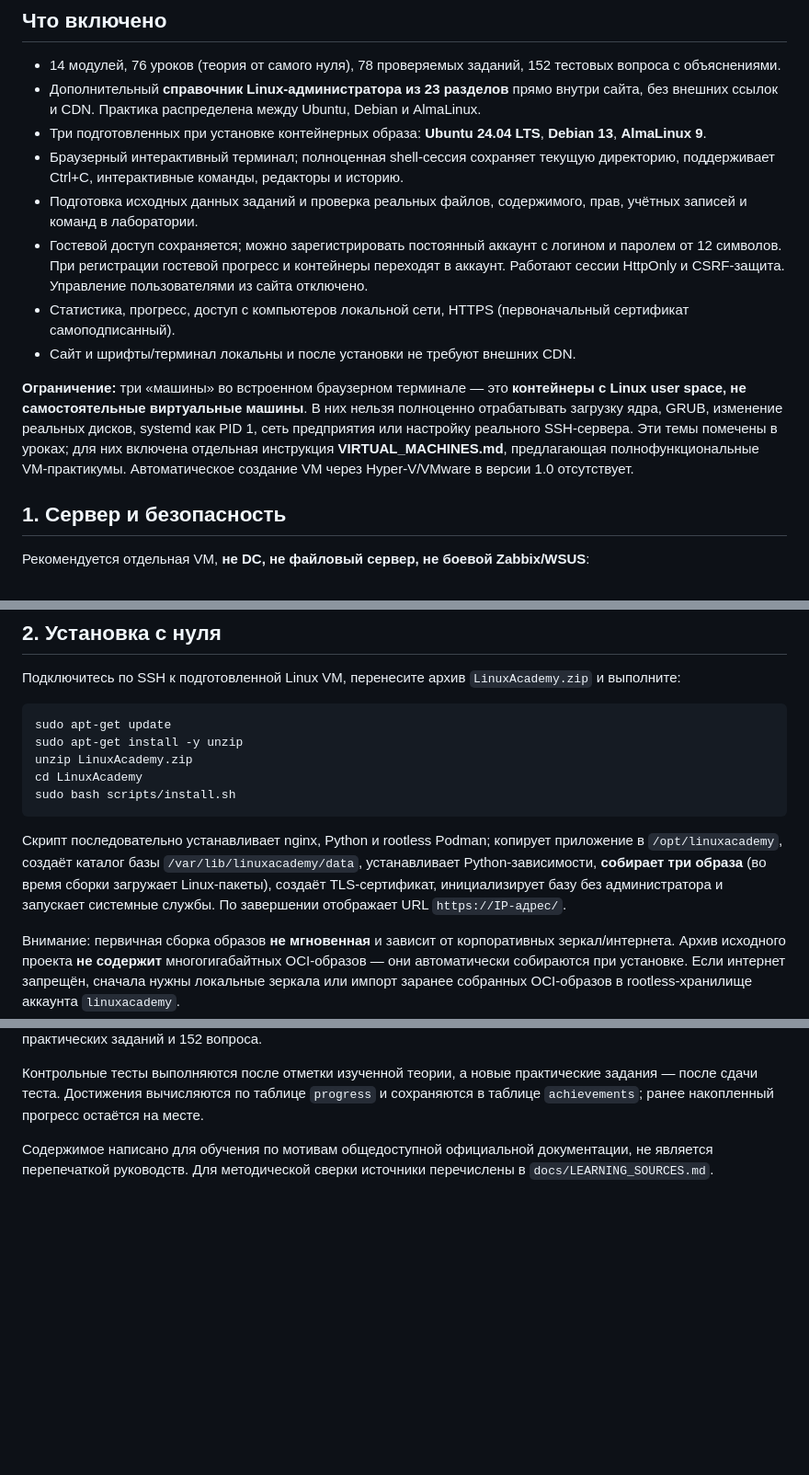
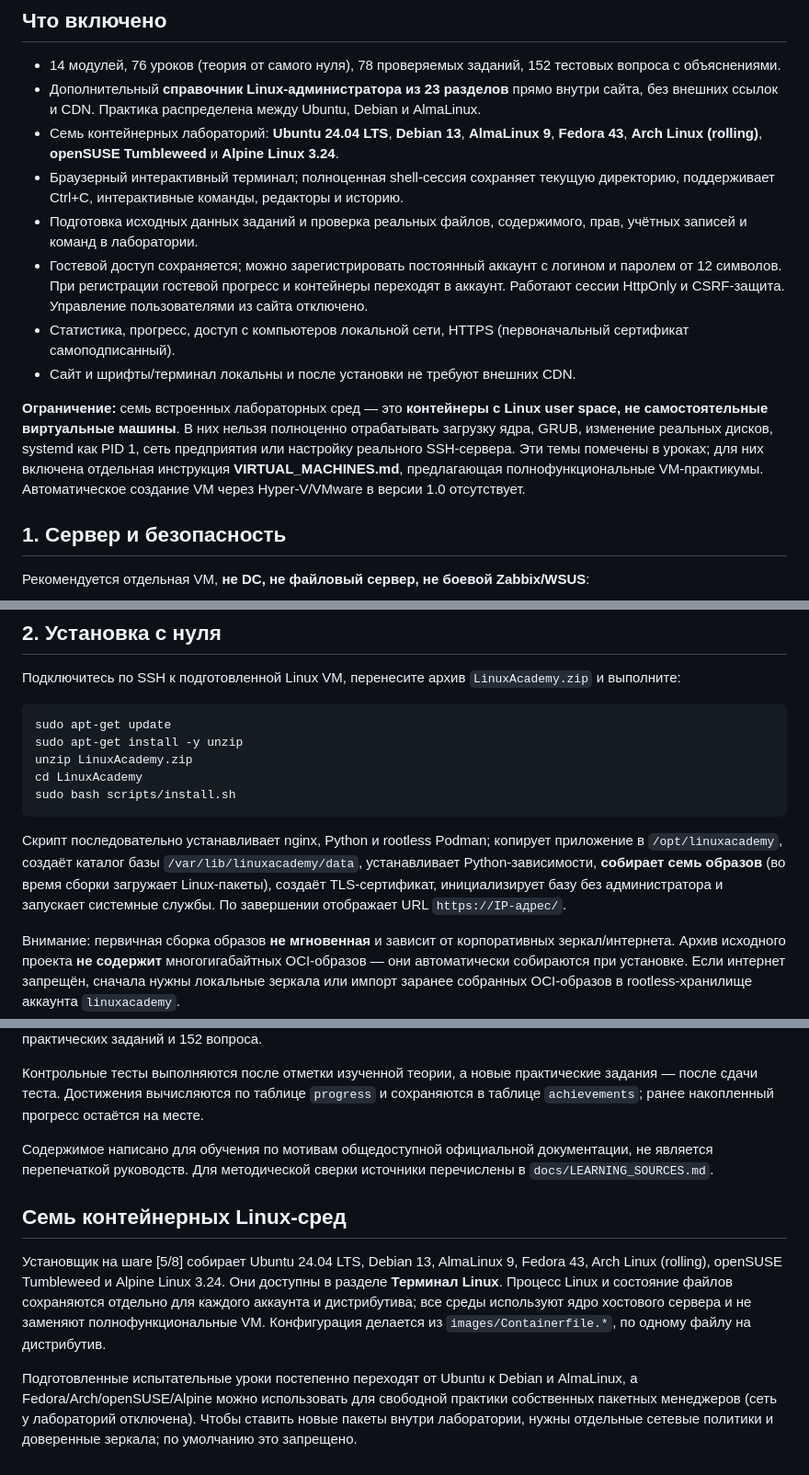
Before and after one commit to iPapik/LinuxAcademy, a Markdown page: README.md, 3 parts joined by grey strips. Shown at 92% size. Drawn GitHub-style; blank space fills up the shorter version.

Commit message:
Document seven practical Linux environments and their limitations

````diff
--- a/README.md
+++ b/README.md
@@ -22,14 +22,14 @@ sudo bash scripts/install.sh
 
 - 14 модулей, 76 уроков (теория от самого нуля), 78 проверяемых заданий, 152 тестовых вопроса с объяснениями.
 - Дополнительный **справочник Linux-администратора из 23 разделов** прямо внутри сайта, без внешних ссылок и CDN. Практика распределена между Ubuntu, Debian и AlmaLinux.
-- Три подготовленных при установке контейнерных образа: **Ubuntu 24.04 LTS**, **Debian 13**, **AlmaLinux 9**.
+- Семь контейнерных лабораторий: **Ubuntu 24.04 LTS**, **Debian 13**, **AlmaLinux 9**, **Fedora 43**, **Arch Linux (rolling)**, **openSUSE Tumbleweed** и **Alpine Linux 3.24**.
 - Браузерный интерактивный терминал; полноценная shell-сессия сохраняет текущую директорию, поддерживает Ctrl+C, интерактивные команды, редакторы и историю.
 - Подготовка исходных данных заданий и проверка реальных файлов, содержимого, прав, учётных записей и команд в лаборатории.
 - Гостевой доступ сохраняется; можно зарегистрировать постоянный аккаунт с логином и паролем от 12 символов. При регистрации гостевой прогресс и контейнеры переходят в аккаунт. Работают сессии HttpOnly и CSRF-защита. Управление пользователями из сайта отключено.
 - Статистика, прогресс, доступ с компьютеров локальной сети, HTTPS (первоначальный сертификат самоподписанный).
 - Сайт и шрифты/терминал локальны и после установки не требуют внешних CDN.
 
-**Ограничение:** три «машины» во встроенном браузерном терминале — это **контейнеры с Linux user space, не самостоятельные виртуальные машины**. В них нельзя полноценно отрабатывать загрузку ядра, GRUB, изменение реальных дисков, systemd как PID 1, сеть предприятия или настройку реального SSH-сервера. Эти темы помечены в уроках; для них включена отдельная инструкция **VIRTUAL_MACHINES.md**, предлагающая полнофункциональные VM-практикумы. Автоматическое создание VM через Hyper-V/VMware в версии 1.0 отсутствует.
+**Ограничение:** семь встроенных лабораторных сред — это **контейнеры с Linux user space, не самостоятельные виртуальные машины**. В них нельзя полноценно отрабатывать загрузку ядра, GRUB, изменение реальных дисков, systemd как PID 1, сеть предприятия или настройку реального SSH-сервера. Эти темы помечены в уроках; для них включена отдельная инструкция **VIRTUAL_MACHINES.md**, предлагающая полнофункциональные VM-практикумы. Автоматическое создание VM через Hyper-V/VMware в версии 1.0 отсутствует.
 
 ## 1. Сервер и безопасность
 
@@ -53,7 +53,7 @@ cd LinuxAcademy
 sudo bash scripts/install.sh
 ```
 
-Скрипт последовательно устанавливает nginx, Python и rootless Podman; копирует приложение в `/opt/linuxacademy`, создаёт каталог базы `/var/lib/linuxacademy/data`, устанавливает Python-зависимости, **собирает три образа** (во время сборки загружает Linux-пакеты), создаёт TLS-сертификат, инициализирует базу без администратора и запускает системные службы. По завершении отображает URL `https://IP-адрес/`.
+Скрипт последовательно устанавливает nginx, Python и rootless Podman; копирует приложение в `/opt/linuxacademy`, создаёт каталог базы `/var/lib/linuxacademy/data`, устанавливает Python-зависимости, **собирает семь образов** (во время сборки загружает Linux-пакеты), создаёт TLS-сертификат, инициализирует базу без администратора и запускает системные службы. По завершении отображает URL `https://IP-адрес/`.
 
 Внимание: первичная сборка образов **не мгновенная** и зависит от корпоративных зеркал/интернета. Архив исходного проекта **не содержит** многогигабайтных OCI-образов — они автоматически собираются при установке. Если интернет запрещён, сначала нужны локальные зеркала или импорт заранее собранных OCI-образов в rootless-хранилище аккаунта `linuxacademy`.
 
@@ -155,3 +155,9 @@ sudo systemctl restart linuxacademy
 Контрольные тесты выполняются после отметки изученной теории, а новые практические задания — после сдачи теста. Достижения вычисляются по таблице `progress` и сохраняются в таблице `achievements`; ранее накопленный прогресс остаётся на месте.
 
 Содержимое написано для обучения по мотивам общедоступной официальной документации, не является перепечаткой руководств. Для методической сверки источники перечислены в `docs/LEARNING_SOURCES.md`.
+
+## Семь контейнерных Linux-сред
+
+Установщик на шаге [5/8] собирает Ubuntu 24.04 LTS, Debian 13, AlmaLinux 9, Fedora 43, Arch Linux (rolling), openSUSE Tumbleweed и Alpine Linux 3.24. Они доступны в разделе **Терминал Linux**. Процесс Linux и состояние файлов сохраняются отдельно для каждого аккаунта и дистрибутива; все среды используют ядро хостового сервера и не заменяют полнофункциональные VM. Конфигурация делается из `images/Containerfile.*`, по одному файлу на дистрибутив.
+
+Подготовленные испытательные уроки постепенно переходят от Ubuntu к Debian и AlmaLinux, а Fedora/Arch/openSUSE/Alpine можно использовать для свободной практики собственных пакетных менеджеров (сеть у лабораторий отключена). Чтобы ставить новые пакеты внутри лаборатории, нужны отдельные сетевые политики и доверенные зеркала; по умолчанию это запрещено.
````
